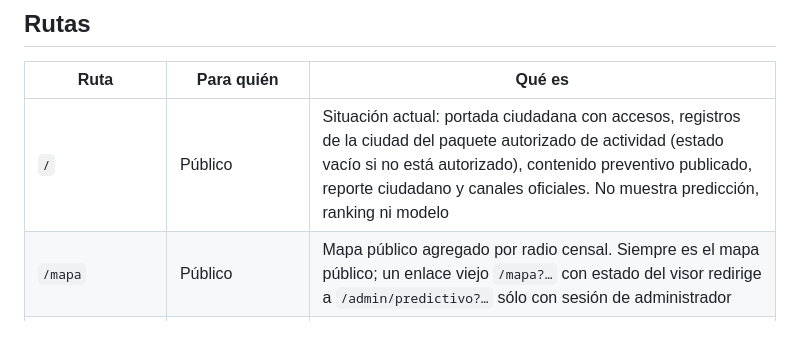
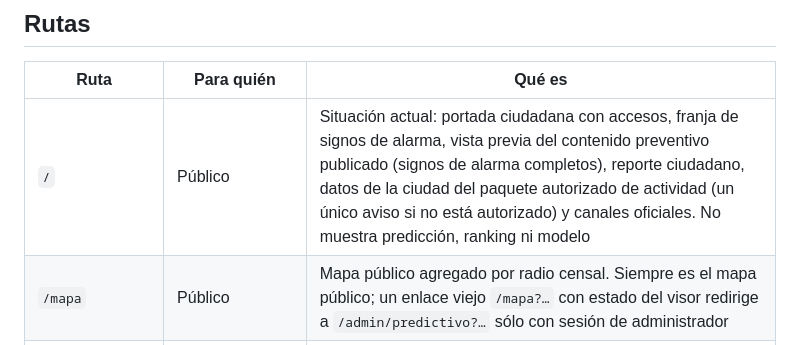
Before and after one commit to JuanCruzMolina/SIGARD, a Markdown page: frontend/README.md, the part around the change. Rendered like a GitHub page.

```diff
--- a/frontend/README.md
+++ b/frontend/README.md
@@ -10,7 +10,7 @@ Visión general, criterios y documentación: [README del repositorio](../README.
 
 | Ruta | Para quién | Qué es |
 |---|---|---|
-| `/` | Público | Situación actual: portada ciudadana con accesos, registros de la ciudad del paquete autorizado de actividad (estado vacío si no está autorizado), contenido preventivo publicado, reporte ciudadano y canales oficiales. No muestra predicción, ranking ni modelo |
+| `/` | Público | Situación actual: portada ciudadana con accesos, franja de signos de alarma, vista previa del contenido preventivo publicado (signos de alarma completos), reporte ciudadano, datos de la ciudad del paquete autorizado de actividad (un único aviso si no está autorizado) y canales oficiales. No muestra predicción, ranking ni modelo |
 | `/mapa` | Público | Mapa público agregado por radio censal. Siempre es el mapa público; un enlace viejo `/mapa?…` con estado del visor redirige a `/admin/predictivo?…` sólo con sesión de administrador |
 | `/actividad` | Público | «Actividad registrada» con supresión de valores pequeños. Oculta salvo con un paquete autorizado o la fixture ficticia (`SIGARD_PUBLIC_ACTIVITY=fixture`) |
 | `/prevencion` | Público | Prevención y ayuda: contenido publicado desde Administración, centros de salud, teléfonos, reporte ciudadano anónimo y seguimiento por código |
```
Also changed, not shown: docs/manuales/manual-ciudadano.md (+25 -20 lines), docs/mvp-functional-status.md (+11 -0 lines), docs/manuales/img/ciudadano-portada-movil.png, docs/manuales/img/ciudadano-portada-vacia-movil.png, docs/manuales/img/ciudadano-portada.png.
